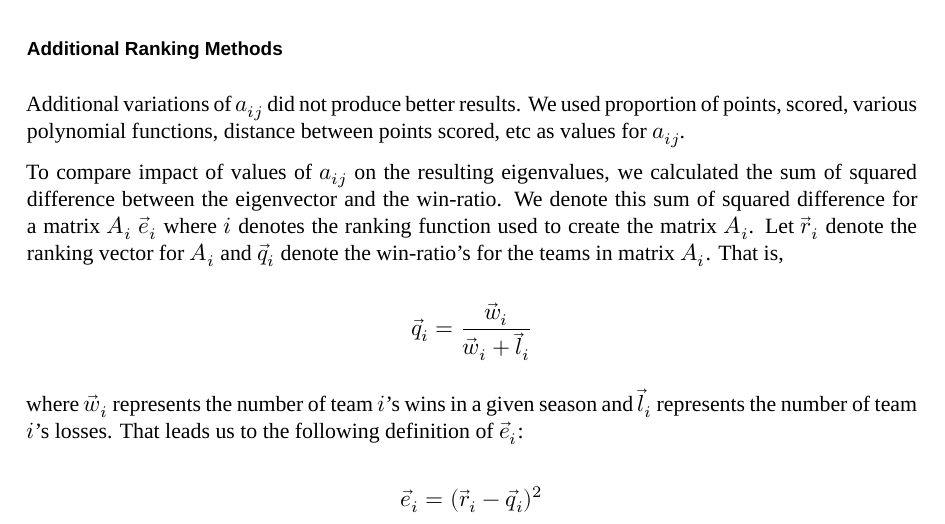
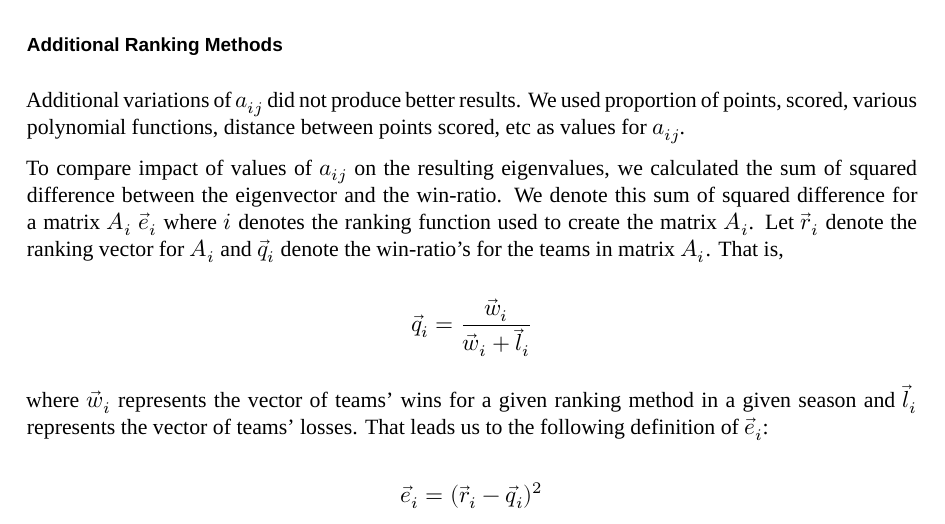
Before and after one commit to joshwlivingston/appm3310.final, a Quarto document (final_paper/appm3310_final-paper.qmd): part of page 8 of 13, cut so that both start at the same text. The pictures show the output file final_paper/appm3310_final-paper.pdf that the author committed with the source.

Commit message:
next draft

```diff
--- a/final_paper/appm3310_final-paper.qmd
+++ b/final_paper/appm3310_final-paper.qmd
@@ -279,7 +279,7 @@ $$
 \vec q_{i}=\frac {\vec w_{i}}{\vec w_{i} + \vec l_{i}}
 $$
 
-where $\vec w_{i}$ represents the number of team $i$'s wins in a given season and $\vec l_{i}$ represents the number of team $i$'s losses. That leads us to the following definition of $\vec e_{i}$:
+where $\vec w_{i}$ represents the vector of teams' wins for a given ranking method in a given season and $\vec l_{i}$ represents the vector of teams' losses. That leads us to the following definition of $\vec e_{i}$:
 
 $$
 \vec e_{i}=(\vec r_{i}-\vec q_{i})^2
```
Also changed, not shown: final_paper/appm3310_final-paper.pdf.
